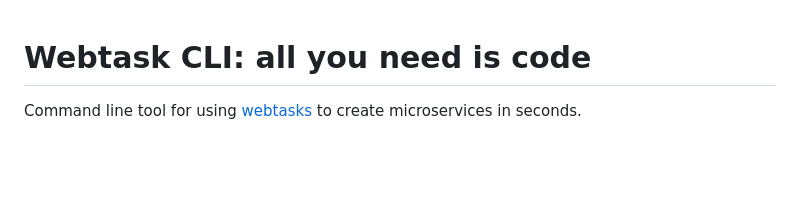
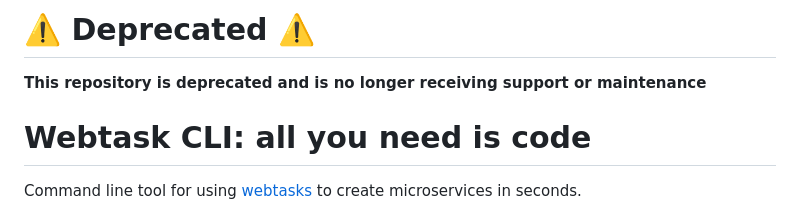
Before and after one commit to auth0/wt-cli, a Markdown page: README.md, the part around the change. Rendered like a GitHub page; blank space fills up the shorter version.

Commit message:
chore: add deprecation notice to readme

```diff
--- a/README.md
+++ b/README.md
@@ -1,3 +1,7 @@
+# ⚠️ Deprecated ⚠️
+
+**This repository is deprecated and is no longer receiving support or maintenance**
+
 # Webtask CLI: all you need is code
 
 Command line tool for using [webtasks](https://webtask.io) to create microservices in seconds.
```
